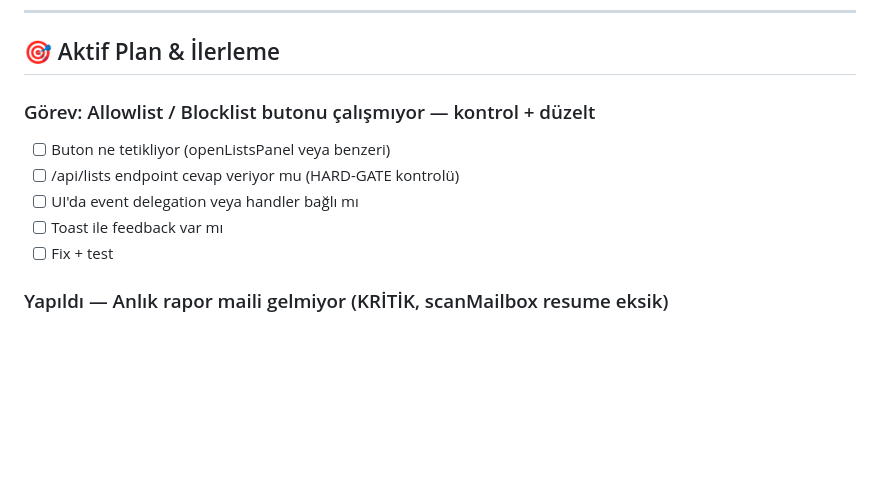
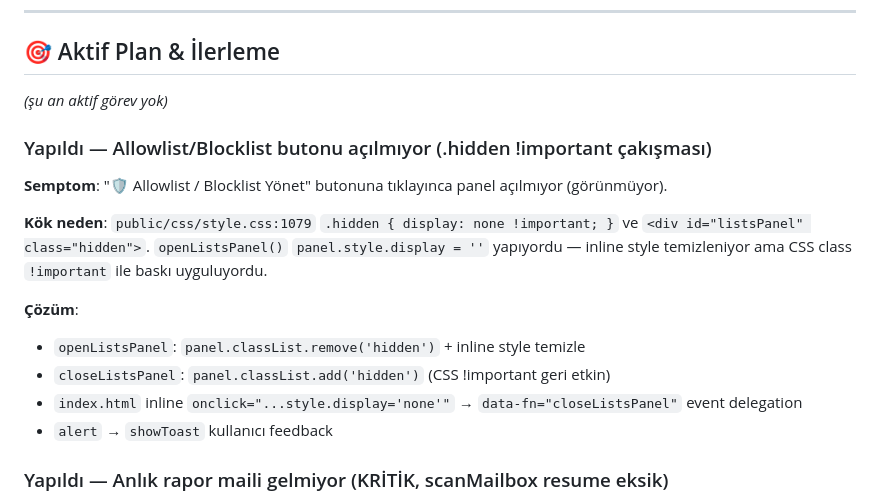
Before and after one commit to kbulent07/mailtrustai, a Markdown page: CLAUDE.md, the part around the change. GitHub-like rendering; blank space fills up the shorter version.

Commit message:
docs(claude): allowlist/blocklist panel fix notu

```diff
--- a/CLAUDE.md
+++ b/CLAUDE.md
@@ -81,12 +81,18 @@ Push kuralı: her tamamlanan iş sonrası `git push origin mainpaketler` otomati
 
 ## 🎯 Aktif Plan & İlerleme
 
-### Görev: Allowlist / Blocklist butonu çalışmıyor — kontrol + düzelt
-- [ ] Buton ne tetikliyor (openListsPanel veya benzeri)
-- [ ] /api/lists endpoint cevap veriyor mu (HARD-GATE kontrolü)
-- [ ] UI'da event delegation veya handler bağlı mı
-- [ ] Toast ile feedback var mı
-- [ ] Fix + test
+*(şu an aktif görev yok)*
+
+### Yapıldı — Allowlist/Blocklist butonu açılmıyor (.hidden !important çakışması)
+**Semptom**: "🛡️ Allowlist / Blocklist Yönet" butonuna tıklayınca panel açılmıyor (görünmüyor).
+
+**Kök neden**: `public/css/style.css:1079` `.hidden { display: none !important; }` ve `<div id="listsPanel" class="hidden">`. `openListsPanel()` `panel.style.display = ''` yapıyordu — inline style temizleniyor ama CSS class `!important` ile baskı uyguluyordu.
+
+**Çözüm**:
+- `openListsPanel`: `panel.classList.remove('hidden')` + inline style temizle
+- `closeListsPanel`: `panel.classList.add('hidden')` (CSS !important geri etkin)
+- `index.html` inline `onclick="...style.display='none'"` → `data-fn="closeListsPanel"` event delegation
+- `alert` → `showToast` kullanıcı feedback
 
 ### Yapıldı — Anlık rapor maili gelmiyor (KRİTİK, scanMailbox resume eksik)
 **Semptom**: Kullanıcı UI'da "Anlık güvenlik raporu" + "Tüm mailler" işaretli. Yeni mail geliyor, WS-Monitor analiz ediyor (görünür) ama **SMTP rapor mail'i gönderilmiyordu** — uzun süredir.
```
